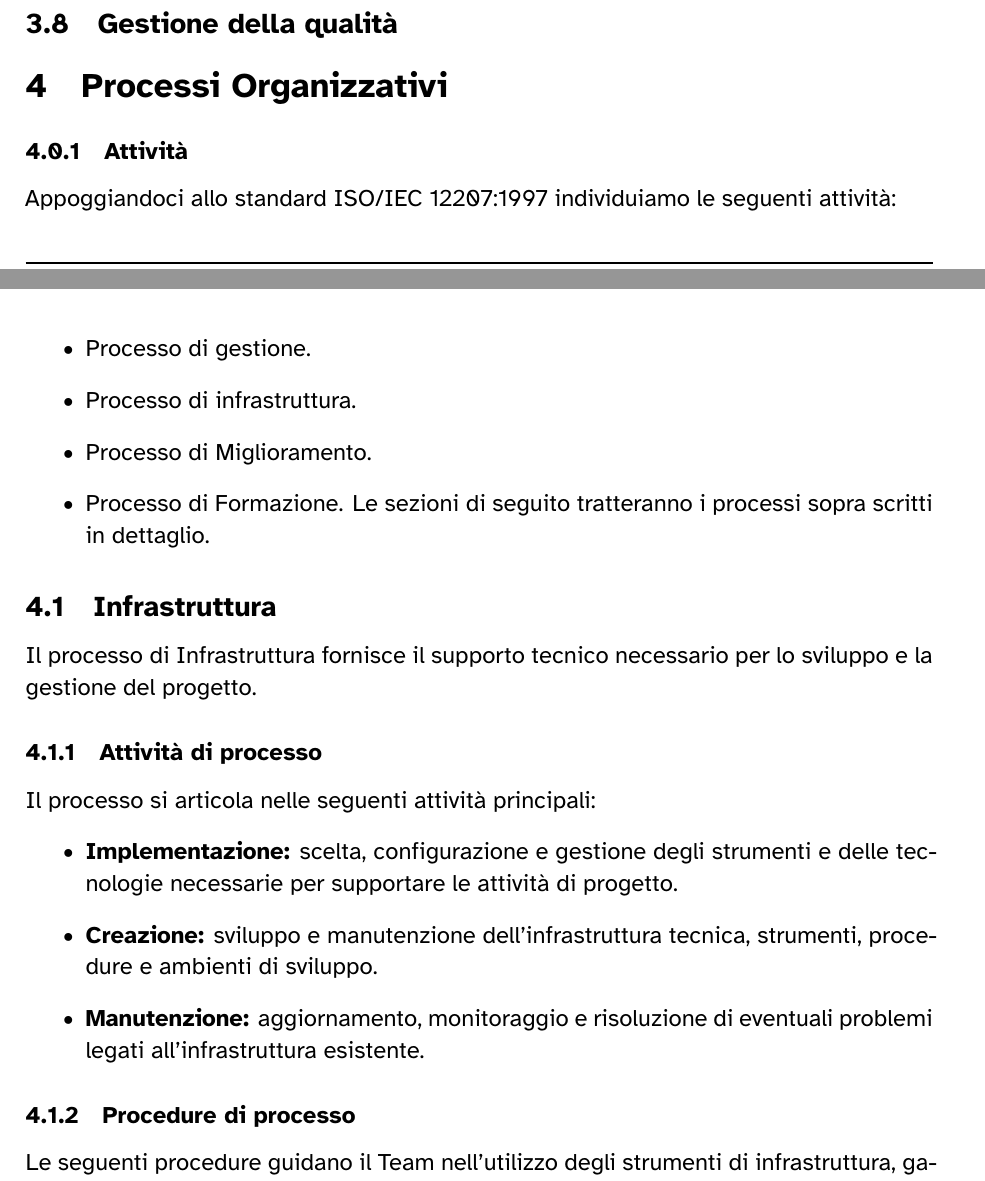
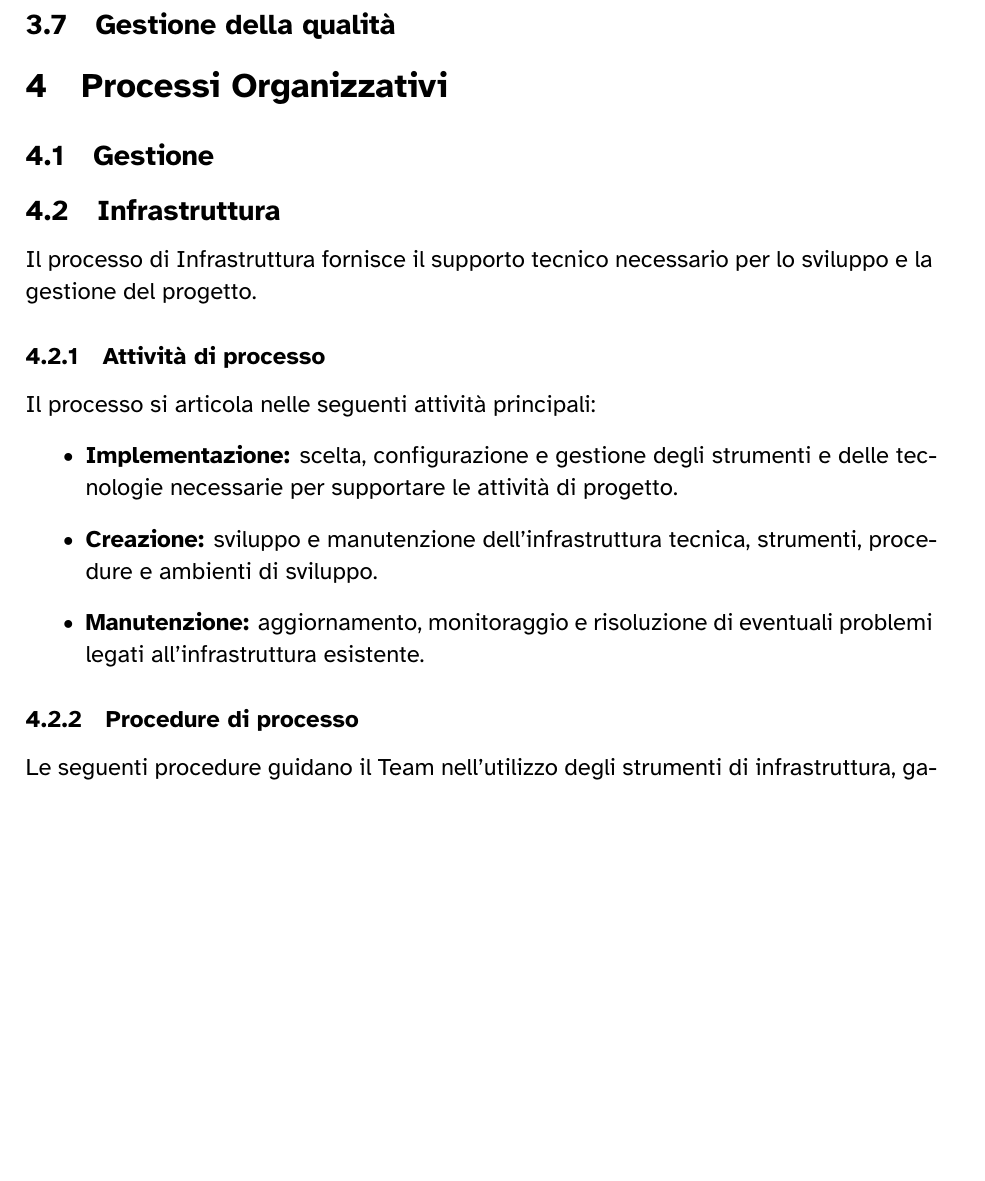
Before and after one commit to 7-ZPUs/Docs, a LaTeX document (2_RTB/NormeDiProgetto.tex): two parts of pages 23 and 24 of 32 before the commit and part of page 24 of 32 after it, the two joined at a grey line, cut so that both start at the same text, the shorter picture padded with empty space. Compiled offline with XeLaTeX.

```diff
--- a/2_RTB/NormeDiProgetto.tex
+++ b/2_RTB/NormeDiProgetto.tex
@@ -747,17 +745,8 @@
 
 
 \section{Processi Organizzativi}
+\subsection{Gestione}
 
-\subsubsection{Attività}
-Appoggiandoci allo standard ISO/IEC 12207:1997 individuiamo le seguenti attività:
-\begin{itemize}
-    \item Processo di gestione.
-    \item Processo di infrastruttura.
-    \item Processo di Miglioramento.
-    \item Processo di Formazione.
-Le sezioni di seguito tratteranno i processi sopra scritti in dettaglio.
-
-\end{itemize}
 \subsection{Infrastruttura}
 Il processo di Infrastruttura fornisce il supporto tecnico necessario per lo
 sviluppo e la gestione del progetto.
```
Also changed, not shown: 2_RTB/NormeDiProgetto.pdf, 2_RTB/NormeDiProgetto.tex (6 more changed lines).
